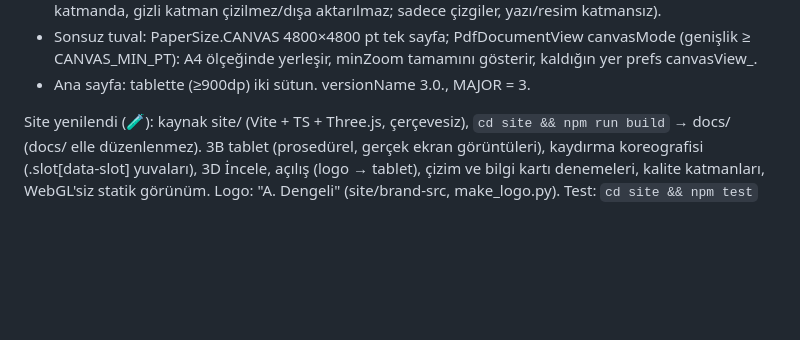
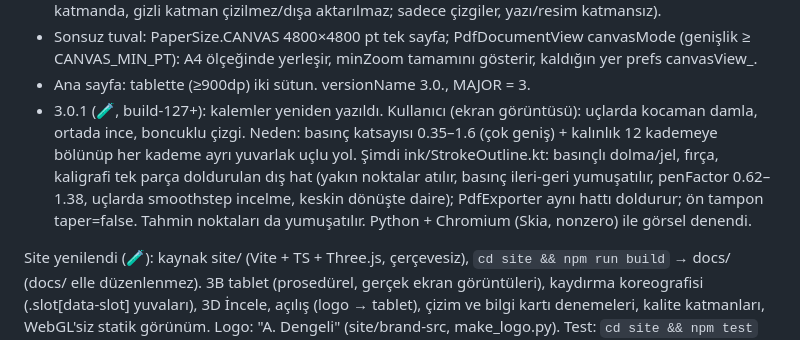
Before and after one commit to uckankeskinkaya/SouNote, a Markdown page: CLAUDE.md, the part around the change. GitHub-like rendering; blank space fills up the shorter version.

Commit message:
CLAUDE.md: kalem dış hattı notu, 3.0.1 yayınlandı
Co-Authored-By: Claude Opus 5.5 <noreply@anthropic.com>
Claude-Session: https://claude.ai/code/session_0112bPF4AJDG41dkAvYKYHDp

```diff
--- a/CLAUDE.md
+++ b/CLAUDE.md
@@ -175,6 +175,11 @@ yazı stüdyosunun metin yardımcıları data/Writing.kt EssayText. Çalışma s
 - Sonsuz tuval: PaperSize.CANVAS 4800×4800 pt tek sayfa; PdfDocumentView canvasMode (genişlik ≥ CANVAS_MIN_PT): A4 ölçeğinde yerleşir,
   minZoom tamamını gösterir, kaldığın yer prefs canvasView_<id>.
 - Ana sayfa: tablette (≥900dp) iki sütun. versionName 3.0.<run>, MAJOR = 3.
+- 3.0.1 (🧪, build-127+): kalemler yeniden yazıldı. Kullanıcı (ekran görüntüsü): uçlarda kocaman damla, ortada ince, boncuklu çizgi.
+  Neden: basınç katsayısı 0.35–1.6 (çok geniş) + kalınlık 12 kademeye bölünüp her kademe ayrı yuvarlak uçlu yol. Şimdi ink/StrokeOutline.kt:
+  basınçlı dolma/jel, fırça, kaligrafi tek parça doldurulan dış hat (yakın noktalar atılır, basınç ileri-geri yumuşatılır, penFactor 0.62–1.38,
+  uçlarda smoothstep incelme, keskin dönüşte daire); PdfExporter aynı hattı doldurur; ön tampon taper=false. Tahmin noktaları da yumuşatılır.
+  Python + Chromium (Skia, nonzero) ile görsel denendi.
 
 Site yenilendi (🧪): kaynak site/ (Vite + TS + Three.js, çerçevesiz), `cd site && npm run build` → docs/ (docs/ elle düzenlenmez).
 3B tablet (prosedürel, gerçek ekran görüntüleri), kaydırma koreografisi (.slot[data-slot] yuvaları), 3D İncele, açılış (logo → tablet),
```
